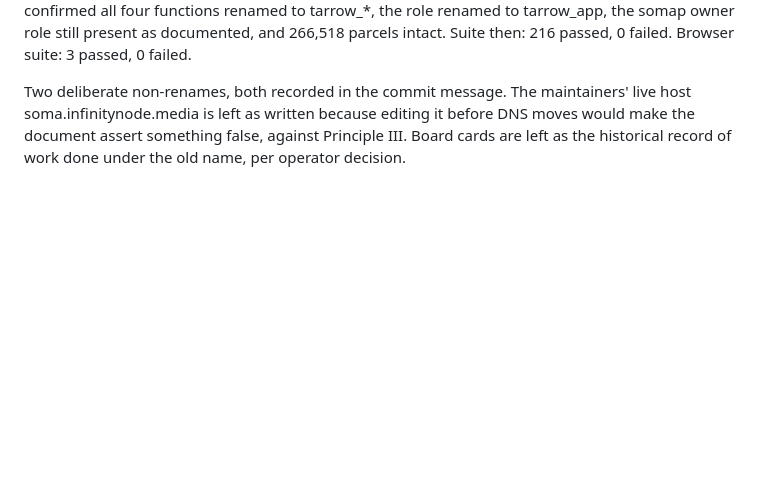
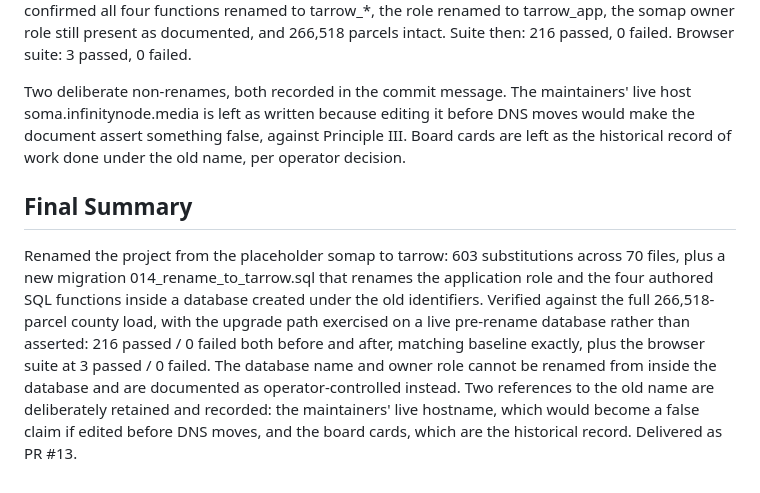
Before and after one commit to tarrowhq/tarrow, a Markdown page: backlog/tasks/task-0018 - Rename-the-project-from-somap-to-Tarrow.md, the part around one of its changes. Drawn GitHub-style; blank space fills up the shorter version.

Commit message:
Board: TASK-0018 final summary
Co-Authored-By: Claude Opus 5 (1M context) <noreply@anthropic.com>

```diff
--- a/backlog/tasks/task-0018 - Rename-the-project-from-somap-to-Tarrow.md
+++ b/backlog/tasks/task-0018 - Rename-the-project-from-somap-to-Tarrow.md
@@ -51,3 +51,9 @@ The upgrade path was exercised rather than asserted. The ETL loaded into a datab
 
 Two deliberate non-renames, both recorded in the commit message. The maintainers' live host soma.infinitynode.media is left as written because editing it before DNS moves would make the document assert something false, against Principle III. Board cards are left as the historical record of work done under the old name, per operator decision.
 <!-- SECTION:NOTES:END -->
+
+## Final Summary
+
+<!-- SECTION:FINAL_SUMMARY:BEGIN -->
+Renamed the project from the placeholder somap to tarrow: 603 substitutions across 70 files, plus a new migration 014_rename_to_tarrow.sql that renames the application role and the four authored SQL functions inside a database created under the old identifiers. Verified against the full 266,518-parcel county load, with the upgrade path exercised on a live pre-rename database rather than asserted: 216 passed / 0 failed both before and after, matching baseline exactly, plus the browser suite at 3 passed / 0 failed. The database name and owner role cannot be renamed from inside the database and are documented as operator-controlled instead. Two references to the old name are deliberately retained and recorded: the maintainers' live hostname, which would become a false claim if edited before DNS moves, and the board cards, which are the historical record. Delivered as PR #13.
+<!-- SECTION:FINAL_SUMMARY:END -->
```
Also changed, not shown: other parts of backlog/tasks/task-0018 - Rename-the-project-from-somap-to-Tarrow.md (+1 -1 lines).
